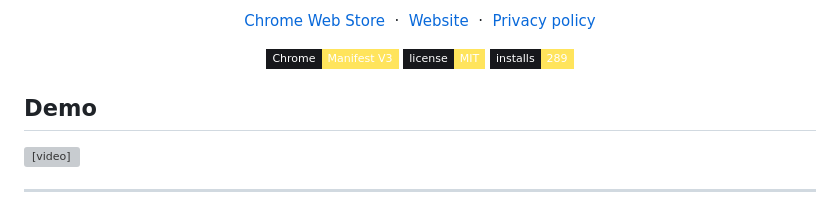
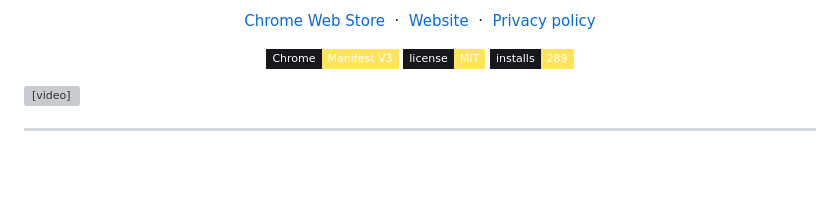
Before and after one commit to fouadbuilds/dalnow, a Markdown page: README.md, the part around the change. Drawn GitHub-style; badges without logos; blank space fills up the shorter version; grey boxes are pictures that could not be loaded.

Commit message:
docs: readme

```diff
--- a/README.md
+++ b/README.md
@@ -19,7 +19,7 @@ A Chrome extension for Dalhousie University students.
 
 </div>
 
-## Demo
+
 
 <video src="site/assets/dalnow-demo.mp4" controls muted>
   Your browser does not support the DALnow demo video.
```
